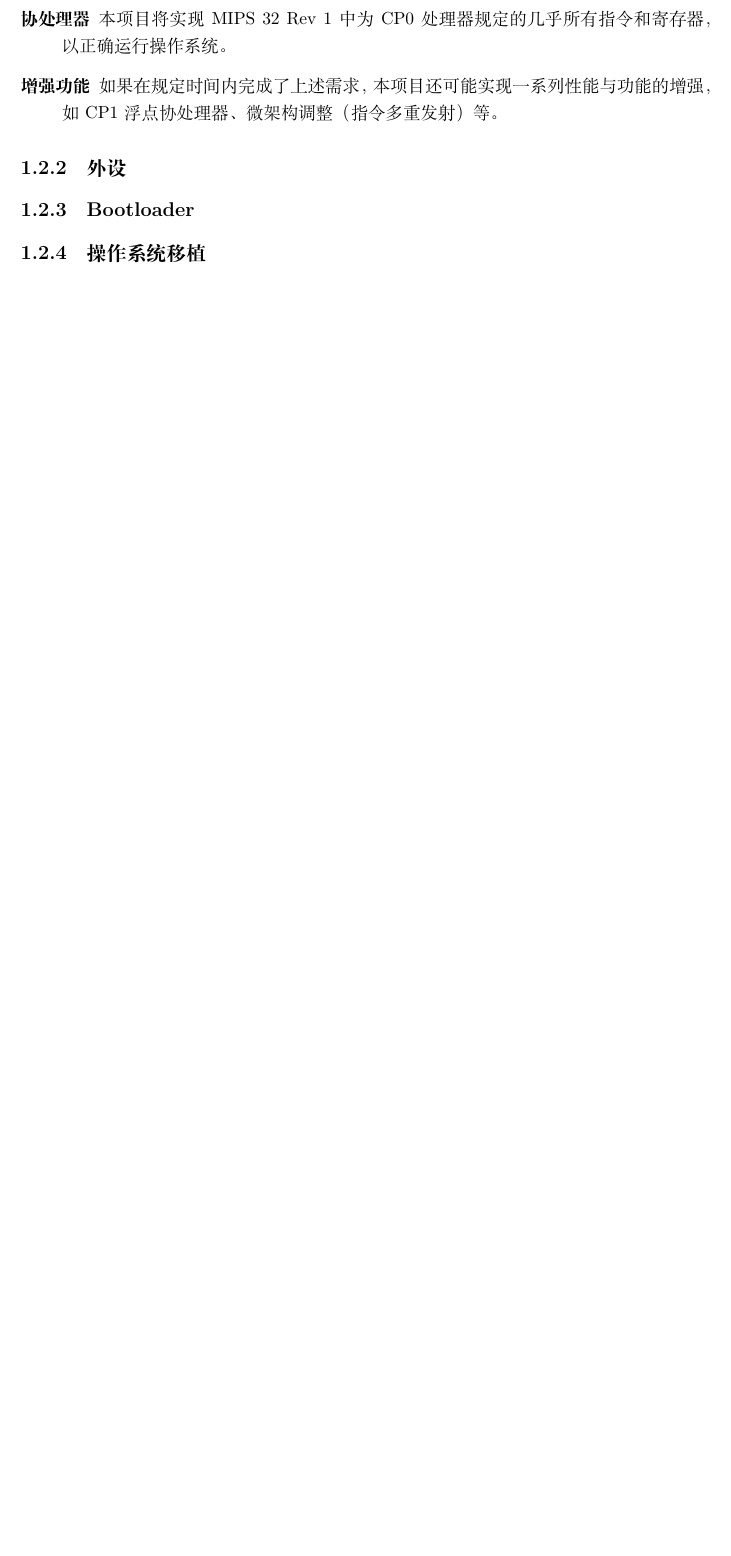
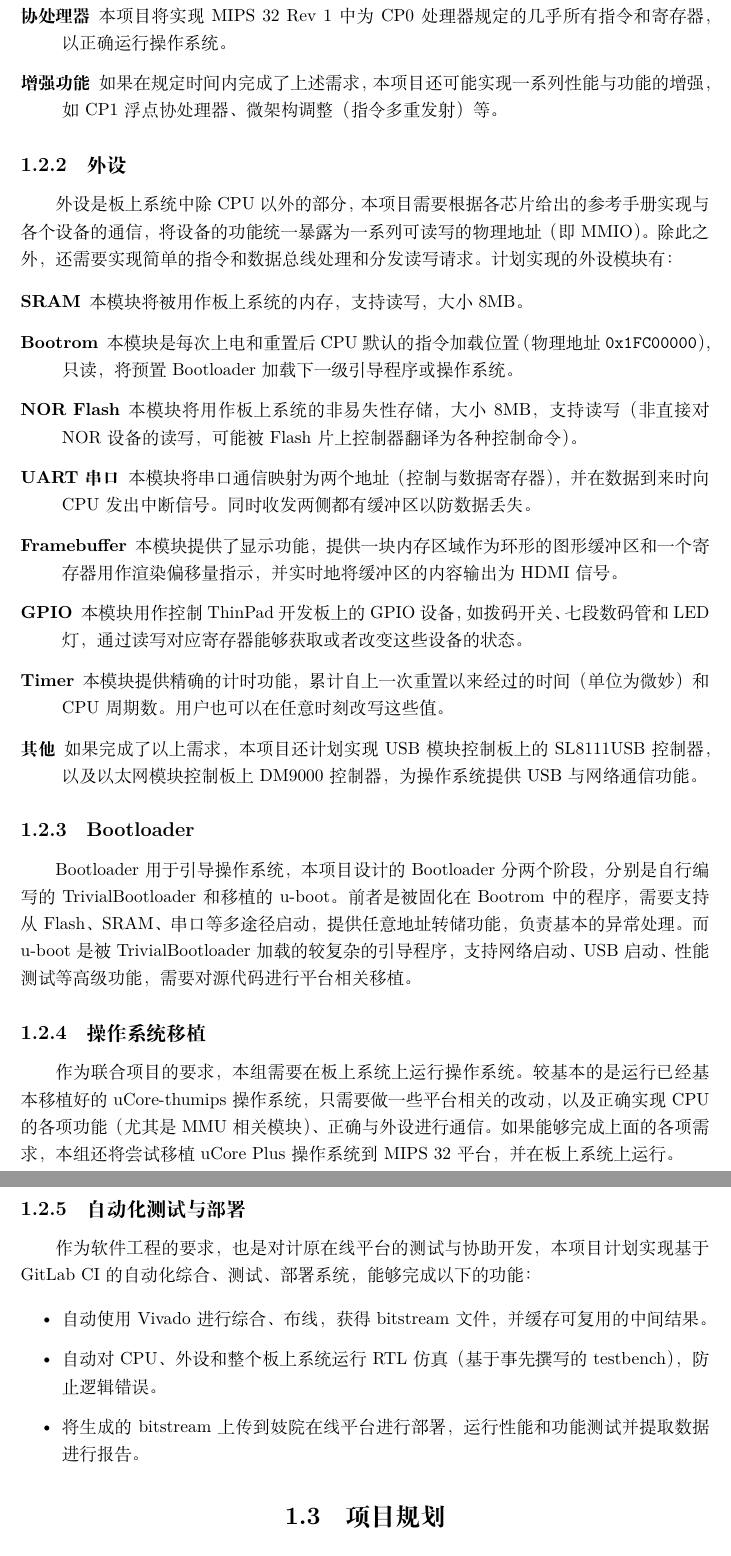
Before and after one commit to Harry-Chen/TrivialMIPS-Document, a LaTeX document (需求文档/main.tex, which reads 需求文档/introduction.tex): part of page 4 of 9 before the commit and two parts of pages 4 and 5 of 10 after it, the two joined at a grey line, cut so that both start at the same text, the shorter picture padded with empty space. Compiled offline with XeLaTeX.

Commit message:
Update introduction part of requirement documentation (ref: #5)
Signed-off-by: Harry Chen <i@harrychen.xyz>

```diff
--- a/需求文档/introduction.tex
+++ b/需求文档/introduction.tex
@@ -27,6 +27,39 @@ CPU 的设计包含指令集、流水线结构（微架构）、内存管理单
 
 \subsection{外设}
 
+外设是板上系统中除CPU以外的部分，本项目需要根据各芯片给出的参考手册实现与各个设备的通信，将设备的功能统一暴露为一系列可读写的物理地址（即MMIO）。除此之外，还需要实现简单的指令和数据总线处理和分发读写请求。计划实现的外设模块有：
+
+\begin{description}
+
+    \item[SRAM] 本模块将被用作板上系统的内存，支持读写，大小8MB。
+    \item[Bootrom] 本模块是每次上电和重置后CPU默认的指令加载位置（物理地址 \texttt{0x1FC00000}），只读，将预置Bootloader加载下一级引导程序或操作系统。
+    \item[NOR Flash] 本模块将用作板上系统的非易失性存储，大小8MB，支持读写（非直接对NOR设备的读写，可能被Flash片上控制器翻译为各种控制命令）。
+    \item[UART串口] 本模块将串口通信映射为两个地址（控制与数据寄存器），并在数据到来时向CPU发出中断信号。同时收发两侧都有缓冲区以防数据丢失。
+    \item[Framebuffer] 本模块提供了显示功能，提供一块内存区域作为环形的图形缓冲区和一个寄存器用作渲染偏移量指示，并实时地将缓冲区的内容输出为 HDMI 信号。
+    \item[GPIO] 本模块用作控制ThinPad开发板上的GPIO设备，如拨码开关、七段数码管和LED灯，通过读写对应寄存器能够获取或者改变这些设备的状态。
+    \item[Timer] 本模块提供精确的计时功能，累计自上一次重置以来经过的时间（单位为微妙）和CPU周期数。用户也可以在任意时刻改写这些值。
+    \item[其他] 如果完成了以上需求，本项目还计划实现USB模块控制板上的SL8111USB控制器，以及以太网模块控制板上DM9000控制器，为操作系统提供USB与网络通信功能。
+
+\end{description}
+
 \subsection{Bootloader}
 
+Bootloader用于引导操作系统，本项目设计的Bootloader分两个阶段，分别是自行编写的 TrivialBootloader 和移植的 u-boot。前者是被固化在Bootrom中的程序，需要支持从Flash、SRAM、串口等多途径启动，提供任意地址转储功能，负责基本的异常处理。而 u-boot 是被TrivialBootloader加载的较复杂的引导程序，支持网络启动、USB启动、性能测试等高级功能，需要对源代码进行平台相关移植。
+
 \subsection{操作系统移植}
+
+作为联合项目的要求，本组需要在板上系统上运行操作系统。较基本的是运行已经基本移植好的 uCore-thumips 操作系统，只需要做一些平台相关的改动，以及正确实现CPU的各项功能（尤其是MMU相关模块）、正确与外设进行通信。如果能够完成上面的各项需求，本组还将尝试移植 uCore Plus 操作系统到 MIPS 32 平台，并在板上系统上运行。
+
+\subsection{自动化测试与部署}
+
+作为软件工程的要求，也是对计原在线平台的测试与协助开发，本项目计划实现基于GitLab CI的自动化综合、测试、部署系统，能够完成以下的功能：
+
+\begin{itemize}
+
+    \item 自动使用Vivado进行综合、布线，获得bitstream文件，并缓存可复用的中间结果。
+    \item 自动对CPU、外设和整个板上系统运行RTL仿真（基于事先撰写的testbench），防止逻辑错误。
+    \item 将生成的bitstream上传到妓院在线平台进行部署，运行性能和功能测试并提取数据进行报告。
+
+\end{itemize}
+
+\section{项目规划}
--- a/需求文档/main.tex
+++ b/需求文档/main.tex
@@ -3,7 +3,7 @@
 \documentclass[fontset=fandol]{ctexrep}
 
 \newcommand{\artname}{需求文档}
-\newcommand{\artdate}{2018年9月}
+\newcommand{\artdate}{2018年10月}
 
 \input{../premable.tex}
 
```
Also changed, not shown: 需求文档/introduction.tex (17 more changed lines).
